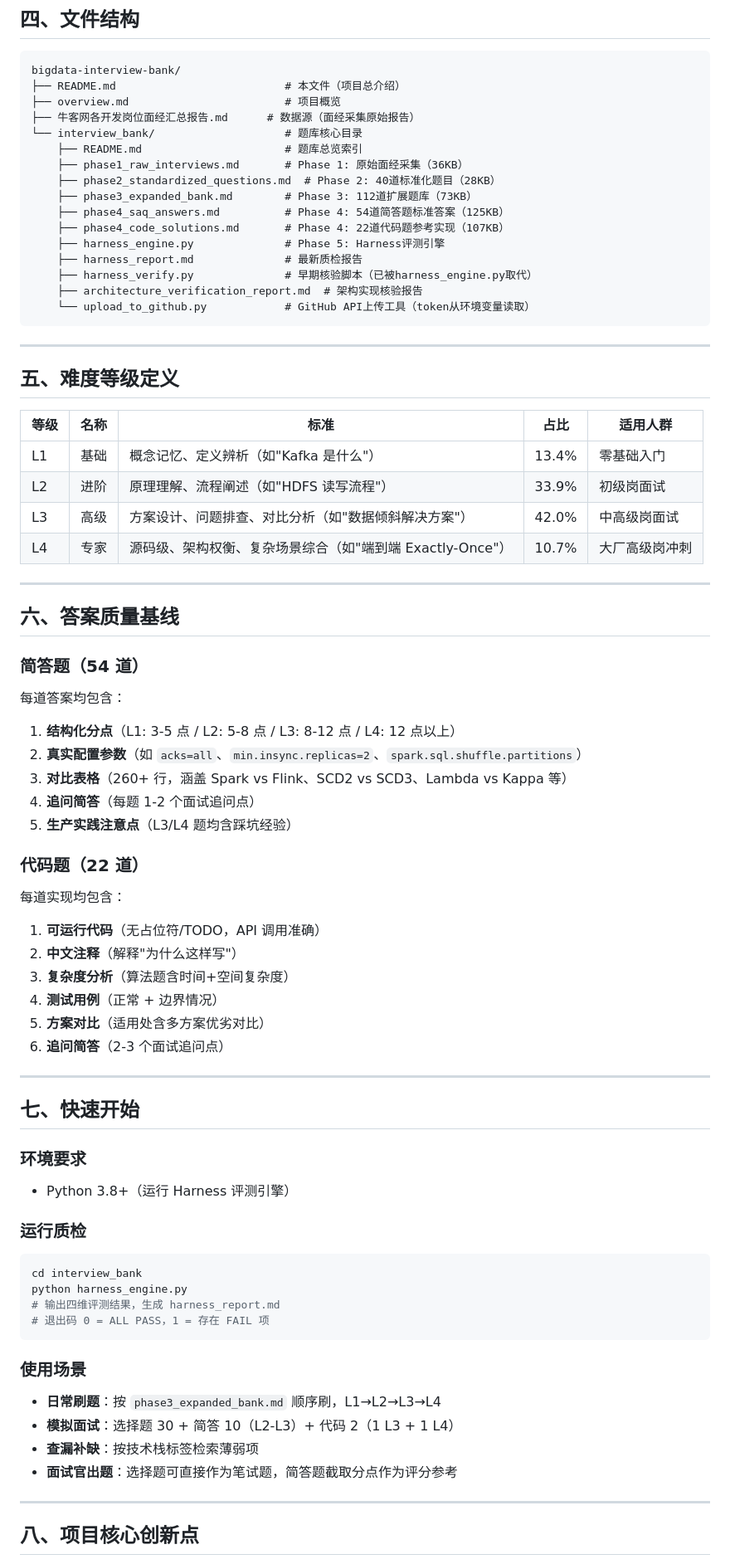
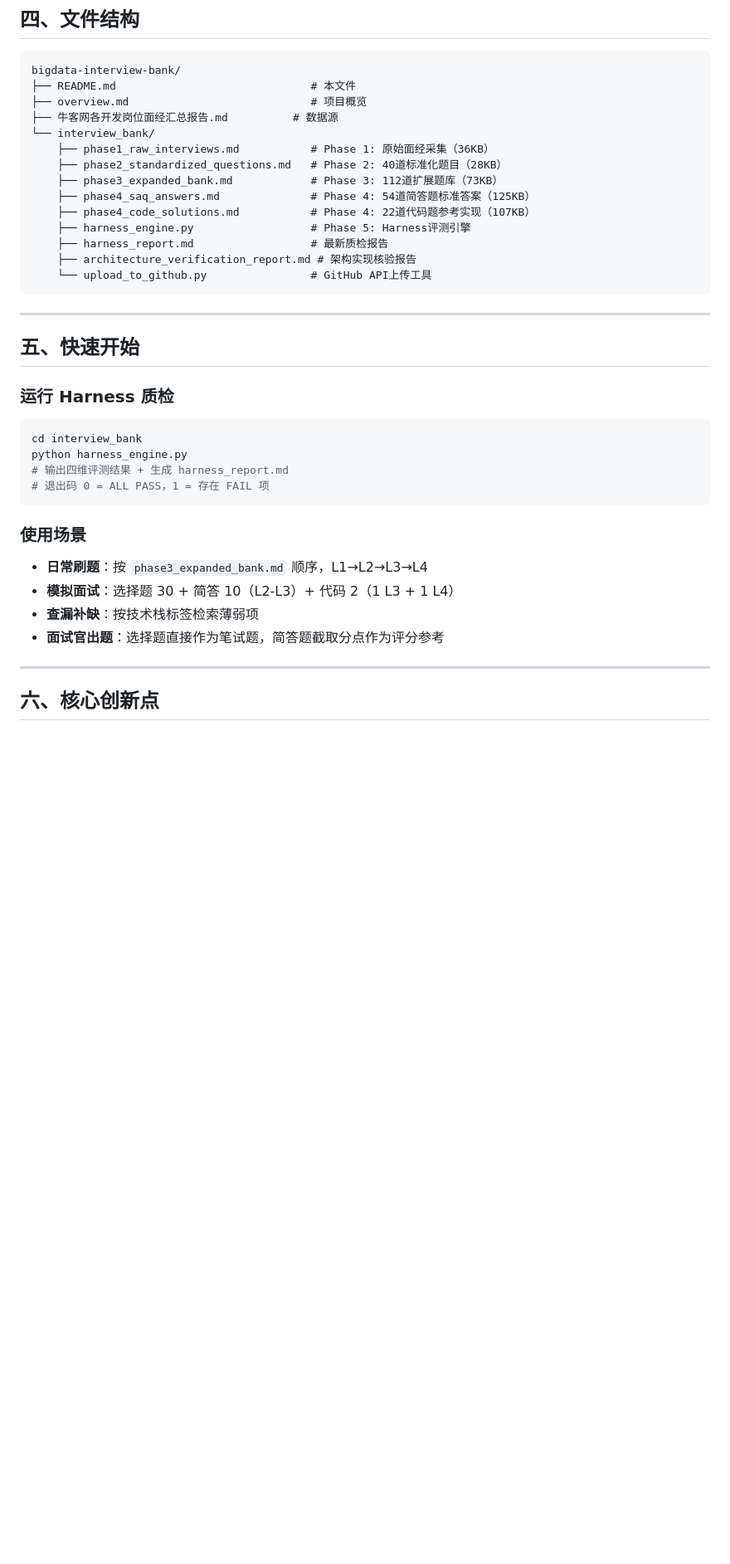
Before and after one commit to NEAZ71eve/bigdata-interview-bank, a Markdown page: README.md, the part around one of its changes. Shown at 83% size. GitHub-like rendering; blank space fills up the shorter version.

````diff
--- a/README.md
+++ b/README.md
@@ -64,77 +155,40 @@ Collector  ───→   Cleaner     ───→   Generator  ───→   S
 
 ```
 bigdata-interview-bank/
-├── README.md                          # 本文件（项目总介绍）
-├── overview.md                        # 项目概览
-├── 牛客网各开发岗位面经汇总报告.md      # 数据源（面经采集原始报告）
-└── interview_bank/                    # 题库核心目录
-    ├── README.md                      # 题库总览索引
-    ├── phase1_raw_interviews.md       # Phase 1: 原始面经采集（36KB）
-    ├── phase2_standardized_questions.md  # Phase 2: 40道标准化题目（28KB）
-    ├── phase3_expanded_bank.md        # Phase 3: 112道扩展题库（73KB）
-    ├── phase4_saq_answers.md          # Phase 4: 54道简答题标准答案（125KB）
-    ├── phase4_code_solutions.md       # Phase 4: 22道代码题参考实现（107KB）
-    ├── harness_engine.py              # Phase 5: Harness评测引擎
-    ├── harness_report.md              # 最新质检报告
-    ├── harness_verify.py              # 早期核验脚本（已被harness_engine.py取代）
-    ├── architecture_verification_report.md  # 架构实现核验报告
-    └── upload_to_github.py            # GitHub API上传工具（token从环境变量读取）
+├── README.md                              # 本文件
+├── overview.md                            # 项目概览
+├── 牛客网各开发岗位面经汇总报告.md          # 数据源
+└── interview_bank/
+    ├── phase1_raw_interviews.md           # Phase 1: 原始面经采集（36KB）
+    ├── phase2_standardized_questions.md   # Phase 2: 40道标准化题目（28KB）
+    ├── phase3_expanded_bank.md            # Phase 3: 112道扩展题库（73KB）
+    ├── phase4_saq_answers.md              # Phase 4: 54道简答题标准答案（125KB）
+    ├── phase4_code_solutions.md           # Phase 4: 22道代码题参考实现（107KB）
+    ├── harness_engine.py                  # Phase 5: Harness评测引擎
+    ├── harness_report.md                  # 最新质检报告
+    ├── architecture_verification_report.md # 架构实现核验报告
+    └── upload_to_github.py                # GitHub API上传工具
 ```
 
 ---
 
-## 五、难度等级定义
+## 五、快速开始
 
-| 等级 | 名称 | 标准 | 占比 | 适用人群 |
-|------|------|------|------|---------|
-| L1 | 基础 | 概念记忆、定义辨析（如"Kafka 是什么"） | 13.4% | 零基础入门 |
-| L2 | 进阶 | 原理理解、流程阐述（如"HDFS 读写流程"） | 33.9% | 初级岗面试 |
-| L3 | 高级 | 方案设计、问题排查、对比分析（如"数据倾斜解决方案"） | 42.0% | 中高级岗面试 |
-| L4 | 专家 | 源码级、架构权衡、复杂场景综合（如"端到端 Exactly-Once"） | 10.7% | 大厂高级岗冲刺 |
-
----
-
-## 六、答案质量基线
-
-### 简答题（54 道）
-每道答案均包含：
-1. **结构化分点**（L1: 3-5 点 / L2: 5-8 点 / L3: 8-12 点 / L4: 12 点以上）
-2. **真实配置参数**（如 `acks=all`、`min.insync.replicas=2`、`spark.sql.shuffle.partitions`）
-3. **对比表格**（260+ 行，涵盖 Spark vs Flink、SCD2 vs SCD3、Lambda vs Kappa 等）
-4. **追问简答**（每题 1-2 个面试追问点）
-5. **生产实践注意点**（L3/L4 题均含踩坑经验）
-
-### 代码题（22 道）
-每道实现均包含：
-1. **可运行代码**（无占位符/TODO，API 调用准确）
-2. **中文注释**（解释"为什么这样写"）
-3. **复杂度分析**（算法题含时间+空间复杂度）
-4. **测试用例**（正常 + 边界情况）
-5. **方案对比**（适用处含多方案优劣对比）
-6. **追问简答**（2-3 个面试追问点）
-
----
-
-## 七、快速开始
-
-### 环境要求
-- Python 3.8+（运行 Harness 评测引擎）
-
-### 运行质检
+### 运行 Harness 质检
 ```bash
 cd interview_bank
 python harness_engine.py
-# 输出四维评测结果，生成 harness_report.md
+# 输出四维评测结果 + 生成 harness_report.md
 # 退出码 0 = ALL PASS，1 = 存在 FAIL 项
 ```
 
 ### 使用场景
-- **日常刷题**：按 `phase3_expanded_bank.md` 顺序刷，L1→L2→L3→L4
+- **日常刷题**：按 `phase3_expanded_bank.md` 顺序，L1→L2→L3→L4
 - **模拟面试**：选择题 30 + 简答 10（L2-L3）+ 代码 2（1 L3 + 1 L4）
 - **查漏补缺**：按技术栈标签检索薄弱项
-- **面试官出题**：选择题可直接作为笔试题，简答题截取分点作为评分参考
+- **面试官出题**：选择题直接作为笔试题，简答题截取分点作为评分参考
 
 ---
 
-## 八、项目核心创新点
+## 六、核心创新点
 
````
Also changed, not shown: other parts of README.md (+141 -76 lines).
